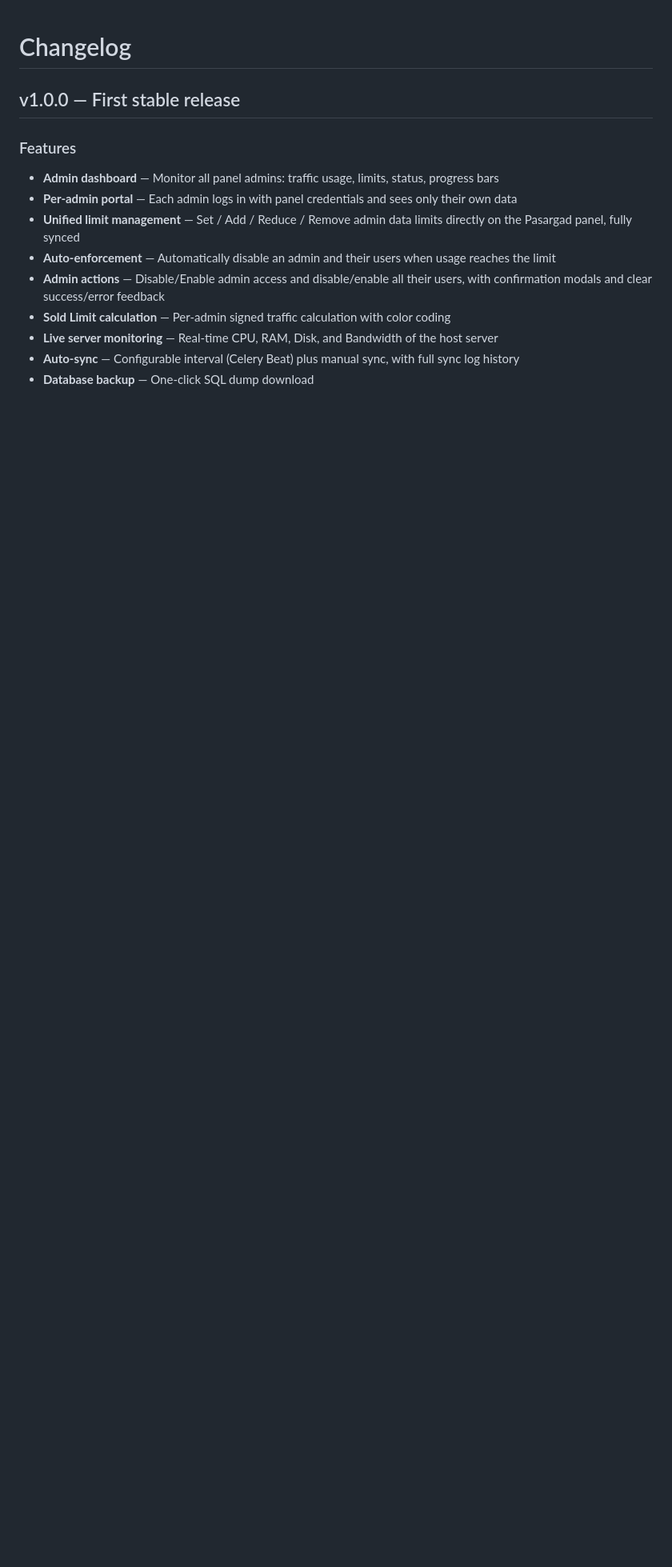
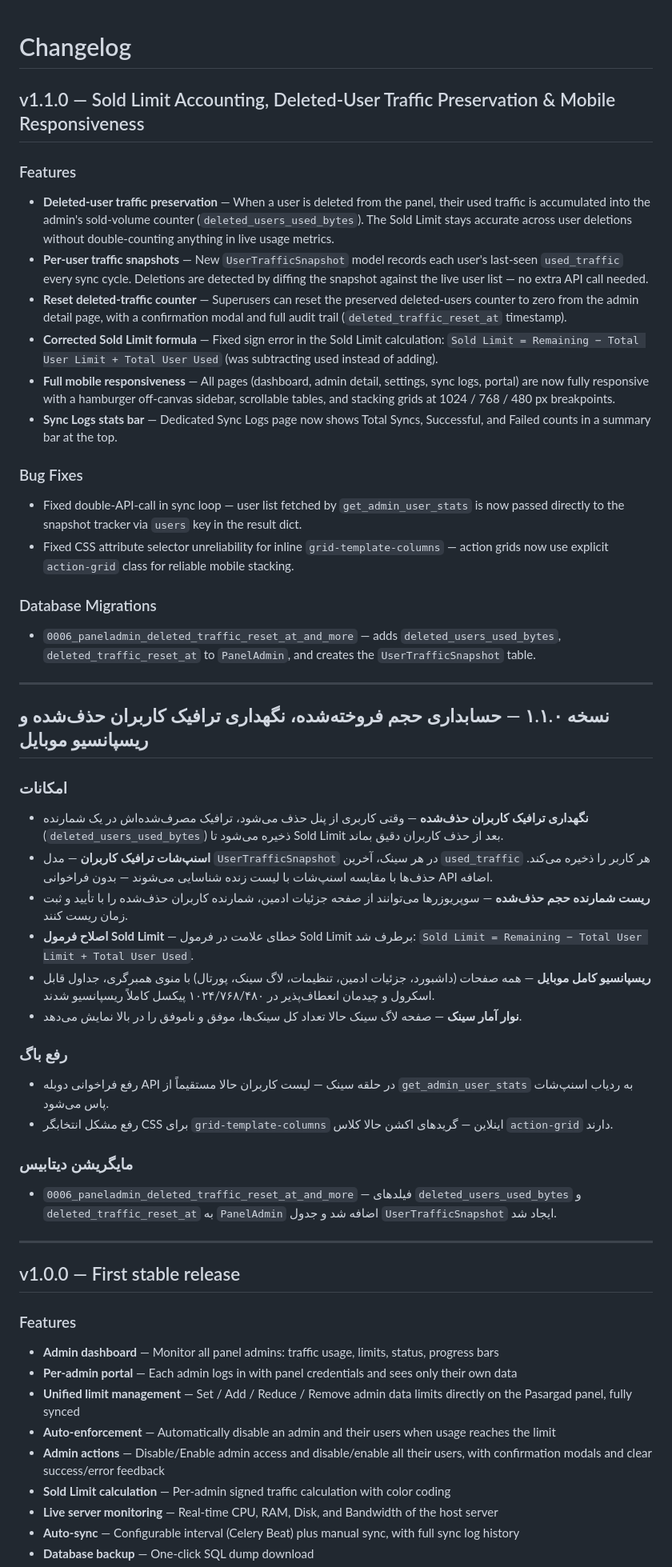
Before and after one commit to santiyagoburcart/PAMP, a Markdown page: CHANGELOG.md, the part around the change. Shown at 80% size. Rendered like a GitHub page; blank space fills up the shorter version.

Commit message:
auto: update CHANGELOG.md

```diff
--- a/CHANGELOG.md
+++ b/CHANGELOG.md
@@ -1,4 +1,42 @@
 # Changelog
+
+## v1.1.0 — Sold Limit Accounting, Deleted-User Traffic Preservation & Mobile Responsiveness
+
+### Features
+- **Deleted-user traffic preservation** — When a user is deleted from the panel, their used traffic is accumulated into the admin's sold-volume counter (`deleted_users_used_bytes`). The Sold Limit stays accurate across user deletions without double-counting anything in live usage metrics.
+- **Per-user traffic snapshots** — New `UserTrafficSnapshot` model records each user's last-seen `used_traffic` every sync cycle. Deletions are detected by diffing the snapshot against the live user list — no extra API call needed.
+- **Reset deleted-traffic counter** — Superusers can reset the preserved deleted-users counter to zero from the admin detail page, with a confirmation modal and full audit trail (`deleted_traffic_reset_at` timestamp).
+- **Corrected Sold Limit formula** — Fixed sign error in the Sold Limit calculation: `Sold Limit = Remaining − Total User Limit + Total User Used` (was subtracting used instead of adding).
+- **Full mobile responsiveness** — All pages (dashboard, admin detail, settings, sync logs, portal) are now fully responsive with a hamburger off-canvas sidebar, scrollable tables, and stacking grids at 1024 / 768 / 480 px breakpoints.
+- **Sync Logs stats bar** — Dedicated Sync Logs page now shows Total Syncs, Successful, and Failed counts in a summary bar at the top.
+
+### Bug Fixes
+- Fixed double-API-call in sync loop — user list fetched by `get_admin_user_stats` is now passed directly to the snapshot tracker via `users` key in the result dict.
+- Fixed CSS attribute selector unreliability for inline `grid-template-columns` — action grids now use explicit `action-grid` class for reliable mobile stacking.
+
+### Database Migrations
+- `0006_paneladmin_deleted_traffic_reset_at_and_more` — adds `deleted_users_used_bytes`, `deleted_traffic_reset_at` to `PanelAdmin`, and creates the `UserTrafficSnapshot` table.
+
+---
+
+## نسخه ۱.۱.۰ — حسابداری حجم فروخته‌شده، نگهداری ترافیک کاربران حذف‌شده و ریسپانسیو موبایل
+
+### امکانات
+- **نگهداری ترافیک کاربران حذف‌شده** — وقتی کاربری از پنل حذف می‌شود، ترافیک مصرف‌شده‌اش در یک شمارنده (`deleted_users_used_bytes`) ذخیره می‌شود تا Sold Limit بعد از حذف کاربران دقیق بماند.
+- **اسنپ‌شات ترافیک کاربران** — مدل `UserTrafficSnapshot` در هر سینک، آخرین `used_traffic` هر کاربر را ذخیره می‌کند. حذف‌ها با مقایسه اسنپ‌شات با لیست زنده شناسایی می‌شوند — بدون فراخوانی API اضافه.
+- **ریست شمارنده حجم حذف‌شده** — سوپریوزرها می‌توانند از صفحه جزئیات ادمین، شمارنده کاربران حذف‌شده را با تأیید و ثبت زمان ریست کنند.
+- **اصلاح فرمول Sold Limit** — خطای علامت در فرمول Sold Limit برطرف شد: `Sold Limit = Remaining − Total User Limit + Total User Used`.
+- **ریسپانسیو کامل موبایل** — همه صفحات (داشبورد، جزئیات ادمین، تنظیمات، لاگ سینک، پورتال) با منوی همبرگری، جداول قابل اسکرول و چیدمان انعطاف‌پذیر در ۱۰۲۴/۷۶۸/۴۸۰ پیکسل کاملاً ریسپانسیو شدند.
+- **نوار آمار سینک** — صفحه لاگ سینک حالا تعداد کل سینک‌ها، موفق و ناموفق را در بالا نمایش می‌دهد.
+
+### رفع باگ
+- رفع فراخوانی دوبله API در حلقه سینک — لیست کاربران حالا مستقیماً از `get_admin_user_stats` به ردیاب اسنپ‌شات پاس می‌شود.
+- رفع مشکل انتخابگر CSS برای `grid-template-columns` اینلاین — گریدهای اکشن حالا کلاس `action-grid` دارند.
+
+### مایگریشن دیتابیس
+- `0006_paneladmin_deleted_traffic_reset_at_and_more` — فیلدهای `deleted_users_used_bytes` و `deleted_traffic_reset_at` به `PanelAdmin` اضافه شد و جدول `UserTrafficSnapshot` ایجاد شد.
+
+---
 
 ## v1.0.0 — First stable release
 
```
